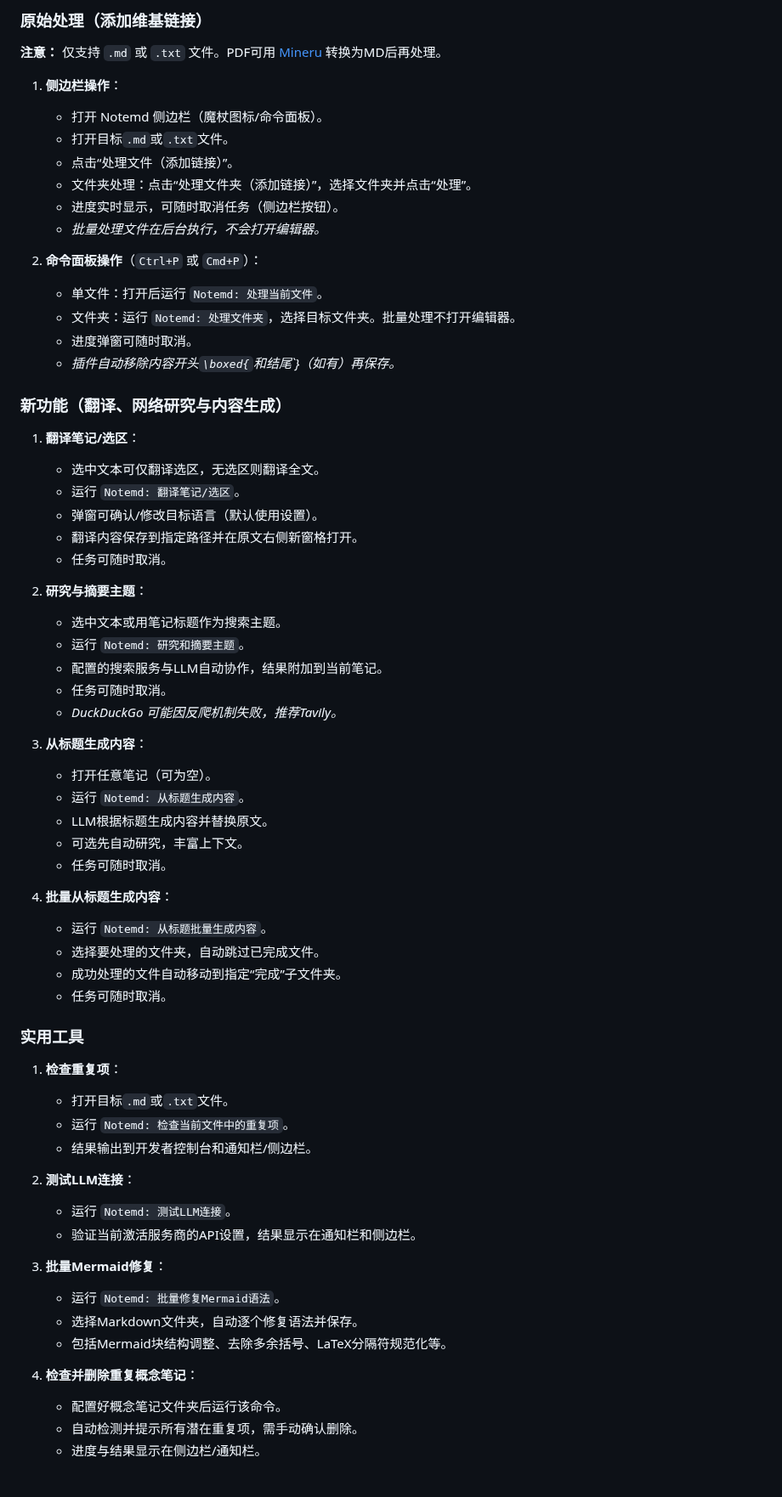
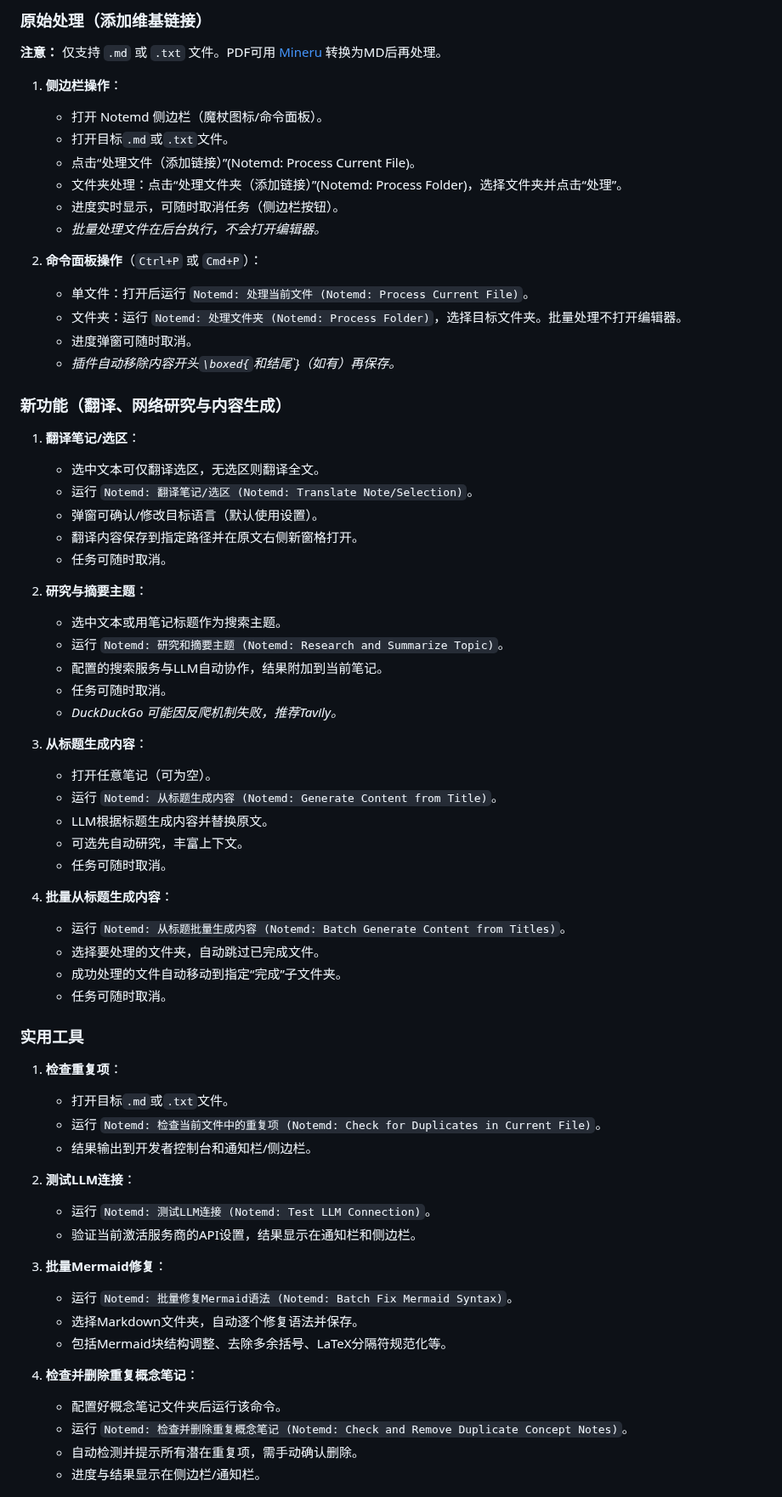
Before and after one commit to Jacobinwwey/obsidian-NotEMD, a Markdown page: README_zh.md, the part around one of its changes. Shown at 85% size. Drawn GitHub-style.

Commit message:
update README_zh

```diff
--- a/README_zh.md
+++ b/README_zh.md
@@ -175,14 +175,14 @@ Notemd 通过与各种大型语言模型 (LLM) 集成来增强您的 Obsidian
 1.  **侧边栏操作**：
     *   打开 Notemd 侧边栏（魔杖图标/命令面板）。
     *   打开目标`.md`或`.txt`文件。
-    *   点击“处理文件（添加链接）”。
-    *   文件夹处理：点击“处理文件夹（添加链接）”，选择文件夹并点击“处理”。
+    *   点击“处理文件（添加链接）”(Notemd: Process Current File)。
+    *   文件夹处理：点击“处理文件夹（添加链接）”(Notemd: Process Folder)，选择文件夹并点击“处理”。
     *   进度实时显示，可随时取消任务（侧边栏按钮）。
     *   *批量处理文件在后台执行，不会打开编辑器。*
 
 2.  **命令面板操作**（`Ctrl+P` 或 `Cmd+P`）：
-    *   单文件：打开后运行 `Notemd: 处理当前文件`。
-    *   文件夹：运行 `Notemd: 处理文件夹`，选择目标文件夹。批量处理不打开编辑器。
+    *   单文件：打开后运行 `Notemd: 处理当前文件 (Notemd: Process Current File)`。
+    *   文件夹：运行 `Notemd: 处理文件夹 (Notemd: Process Folder)`，选择目标文件夹。批量处理不打开编辑器。
     *   进度弹窗可随时取消。
     *   *插件自动移除内容开头`\boxed{`和结尾`}（如有）再保存。*
 
@@ -190,27 +190,27 @@ Notemd 通过与各种大型语言模型 (LLM) 集成来增强您的 Obsidian
 
 1.  **翻译笔记/选区**：
     *   选中文本可仅翻译选区，无选区则翻译全文。
-    *   运行 `Notemd: 翻译笔记/选区`。
+    *   运行 `Notemd: 翻译笔记/选区 (Notemd: Translate Note/Selection)`。
     *   弹窗可确认/修改目标语言（默认使用设置）。
     *   翻译内容保存到指定路径并在原文右侧新窗格打开。
     *   任务可随时取消。
 
 2.  **研究与摘要主题**：
     *   选中文本或用笔记标题作为搜索主题。
-    *   运行 `Notemd: 研究和摘要主题`。
+    *   运行 `Notemd: 研究和摘要主题 (Notemd: Research and Summarize Topic)`。
     *   配置的搜索服务与LLM自动协作，结果附加到当前笔记。
     *   任务可随时取消。
     *   *DuckDuckGo 可能因反爬机制失败，推荐Tavily。*
 
 3.  **从标题生成内容**：
     *   打开任意笔记（可为空）。
-    *   运行 `Notemd: 从标题生成内容`。
+    *   运行 `Notemd: 从标题生成内容 (Notemd: Generate Content from Title)`。
     *   LLM根据标题生成内容并替换原文。
     *   可选先自动研究，丰富上下文。
     *   任务可随时取消。
 
 4.  **批量从标题生成内容**：
-    *   运行 `Notemd: 从标题批量生成内容`。
+    *   运行 `Notemd: 从标题批量生成内容 (Notemd: Batch Generate Content from Titles)`。
     *   选择要处理的文件夹，自动跳过已完成文件。
     *   成功处理的文件自动移动到指定“完成”子文件夹。
     *   任务可随时取消。
@@ -219,20 +219,21 @@ Notemd 通过与各种大型语言模型 (LLM) 集成来增强您的 Obsidian
 
 1.  **检查重复项**：
     *   打开目标`.md`或`.txt`文件。
-    *   运行 `Notemd: 检查当前文件中的重复项`。
+    *   运行 `Notemd: 检查当前文件中的重复项 (Notemd: Check for Duplicates in Current File)`。
     *   结果输出到开发者控制台和通知栏/侧边栏。
 
 2.  **测试LLM连接**：
-    *   运行 `Notemd: 测试LLM连接`。
+    *   运行 `Notemd: 测试LLM连接 (Notemd: Test LLM Connection)`。
     *   验证当前激活服务商的API设置，结果显示在通知栏和侧边栏。
 
 3.  **批量Mermaid修复**：
-    *   运行 `Notemd: 批量修复Mermaid语法`。
+    *   运行 `Notemd: 批量修复Mermaid语法 (Notemd: Batch Fix Mermaid Syntax)`。
     *   选择Markdown文件夹，自动逐个修复语法并保存。
     *   包括Mermaid块结构调整、去除多余括号、LaTeX分隔符规范化等。
 
 4.  **检查并删除重复概念笔记**：
     *   配置好概念笔记文件夹后运行该命令。
+    *   运行 `Notemd: 检查并删除重复概念笔记 (Notemd: Check and Remove Duplicate Concept Notes)`。
     *   自动检测并提示所有潜在重复项，需手动确认删除。
     *   进度与结果显示在侧边栏/通知栏。
 
```
Also changed, not shown: other parts of README_zh.md (+5 -5 lines).
